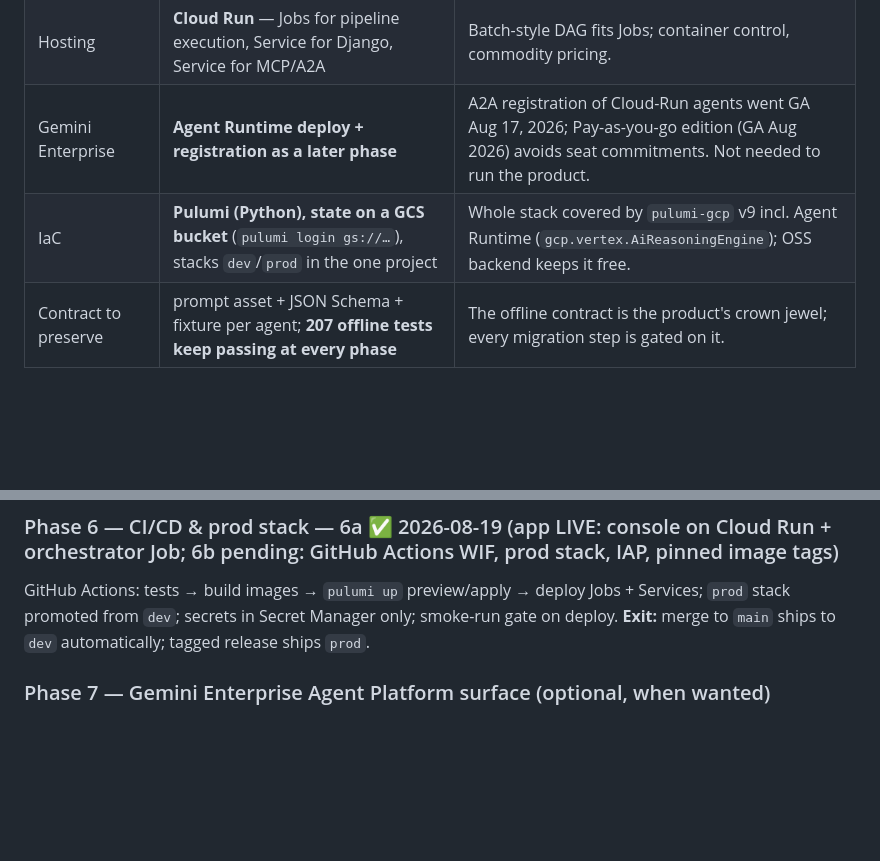
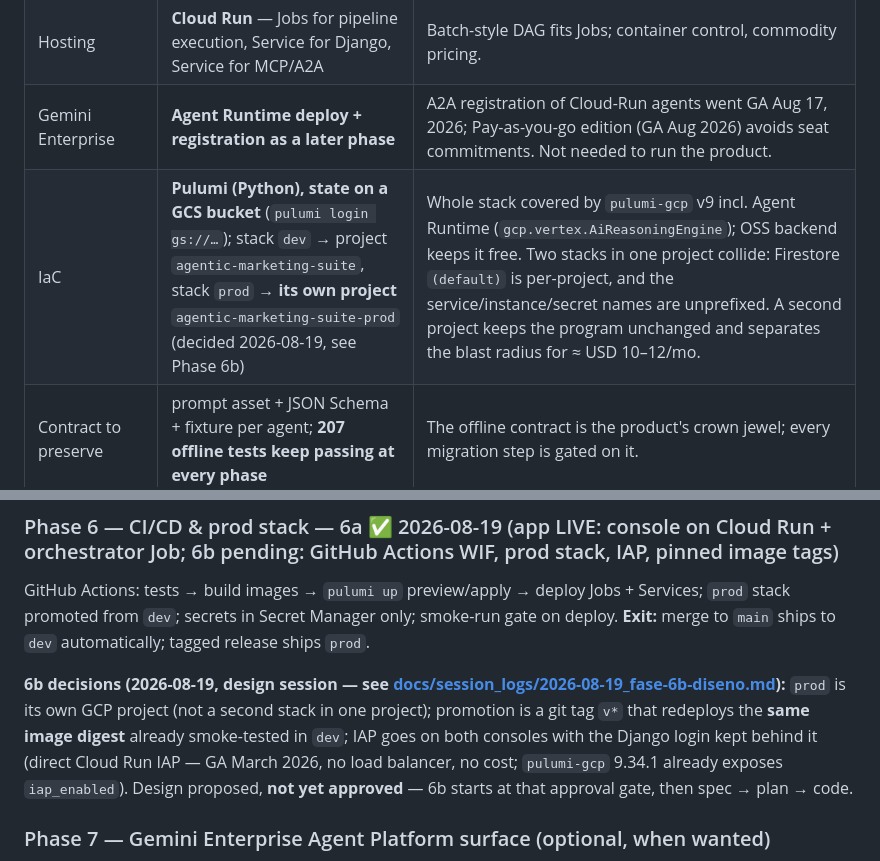
Before and after one commit to jaimevelarca/agentic-marketing-suite, a Markdown page: ROADMAP.md, 2 parts joined by grey strips. GitHub-like rendering; blank space fills up the shorter version.

```diff
--- a/ROADMAP.md
+++ b/ROADMAP.md
@@ -22,7 +22,7 @@
 | Django's own DB | **Small Cloud SQL Postgres for `django.contrib` only** (auth, admin, sessions) | There is no Google-maintained Firestore ORM backend; Django-on-Firestore breaks admin/auth. Domain data stays in Firestore; Django reads/writes it through the suite's Firestore layer. |
 | Hosting | **Cloud Run** — Jobs for pipeline execution, Service for Django, Service for MCP/A2A | Batch-style DAG fits Jobs; container control, commodity pricing. |
 | Gemini Enterprise | **Agent Runtime deploy + registration as a later phase** | A2A registration of Cloud-Run agents went GA Aug 17, 2026; Pay-as-you-go edition (GA Aug 2026) avoids seat commitments. Not needed to run the product. |
-| IaC | **Pulumi (Python), state on a GCS bucket** (`pulumi login gs://…`), stacks `dev`/`prod` in the one project | Whole stack covered by `pulumi-gcp` v9 incl. Agent Runtime (`gcp.vertex.AiReasoningEngine`); OSS backend keeps it free. |
+| IaC | **Pulumi (Python), state on a GCS bucket** (`pulumi login gs://…`); stack `dev` → project `agentic-marketing-suite`, stack `prod` → **its own project** `agentic-marketing-suite-prod` (decided 2026-08-19, see Phase 6b) | Whole stack covered by `pulumi-gcp` v9 incl. Agent Runtime (`gcp.vertex.AiReasoningEngine`); OSS backend keeps it free. Two stacks in one project collide: Firestore `(default)` is per-project, and the service/instance/secret names are unprefixed. A second project keeps the program unchanged and separates the blast radius for ≈ USD 10–12/mo. |
 | Contract to preserve | prompt asset + JSON Schema + fixture per agent; **207 offline tests keep passing at every phase** | The offline contract is the product's crown jewel; every migration step is gated on it. |
 
 ## Phases
@@ -84,6 +84,15 @@ Services; `prod` stack promoted from `dev`; secrets in Secret Manager only; smok
 gate on deploy.
 **Exit:** merge to `main` ships to `dev` automatically; tagged release ships `prod`.
 
+**6b decisions (2026-08-19, design session — see
+[docs/session_logs/2026-08-19_fase-6b-diseno.md](docs/session_logs/2026-08-19_fase-6b-diseno.md)):**
+`prod` is its own GCP project (not a second stack in one project); promotion is a
+git tag `v*` that redeploys the **same image digest** already smoke-tested in
+`dev`; IAP goes on both consoles with the Django login kept behind it (direct
+Cloud Run IAP — GA March 2026, no load balancer, no cost; `pulumi-gcp` 9.34.1
+already exposes `iap_enabled`). Design proposed, **not yet approved** — 6b starts
+at that approval gate, then spec → plan → code.
+
 ### Phase 7 — Gemini Enterprise Agent Platform surface (optional, when wanted)
 Deploy the root agent to **Agent Runtime** (via Pulumi `gcp.vertex.AiReasoningEngine`
 or the `agent_engines` SDK) and/or register the Cloud Run agents into **Gemini
```
Also changed, not shown: docs/session_logs/2026-08-19_fase-6b-diseno.md (added, +99 -0 lines).
